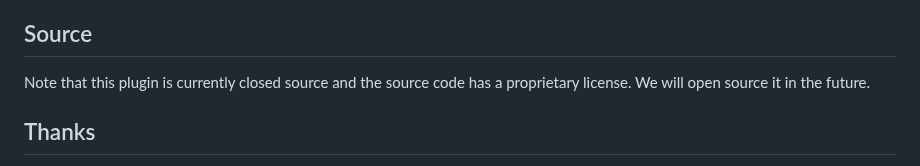
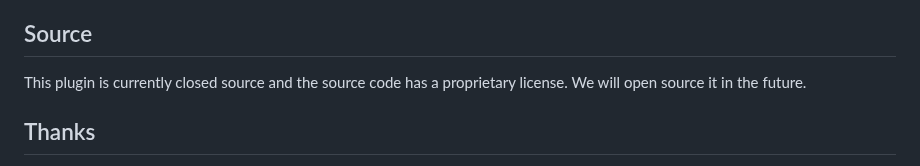
Before and after one commit to tavva/flow, a Markdown page: docs/README.md, the part around the change. Rendered like a GitHub page.

Commit message:
Simplify

```diff
--- a/docs/README.md
+++ b/docs/README.md
@@ -108,7 +108,7 @@ Two great articles on 'Quick Capture' which include lots of methods for capturin
 
 ## Source
 
-Note that this plugin is currently closed source and the source code has a proprietary license. We will open source it in the future.
+This plugin is currently closed source and the source code has a proprietary license. We will open source it in the future.
 
 ## Thanks
 
```
